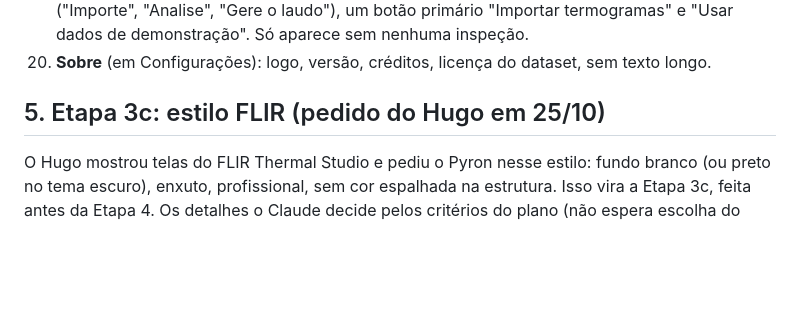
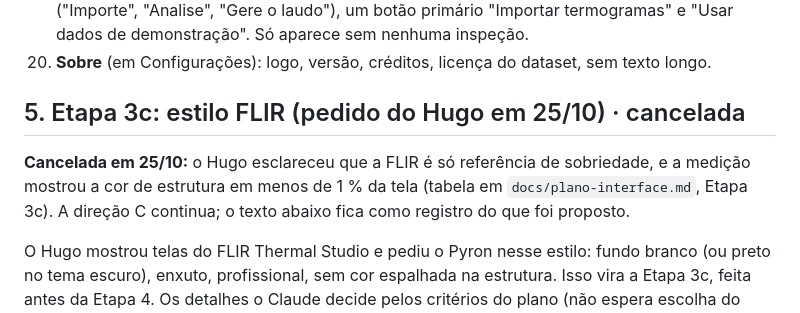
Before and after one commit to hugovieiraz/Pyron---Embrapii, a Markdown page: docs/interface/acabamento.md, the part around the change. Rendered like a GitHub page; blank space fills up the shorter version.

```diff
--- a/docs/interface/acabamento.md
+++ b/docs/interface/acabamento.md
@@ -96,7 +96,11 @@ Conferido: testes da interface (10/10), `node --check`, os dois temas.
     "Usar dados de demonstração". Só aparece sem nenhuma inspeção.
 20. **Sobre** (em Configurações): logo, versão, créditos, licença do dataset, sem texto longo.
 
-## 5. Etapa 3c: estilo FLIR (pedido do Hugo em 25/10)
+## 5. Etapa 3c: estilo FLIR (pedido do Hugo em 25/10) · cancelada
+
+**Cancelada em 25/10:** o Hugo esclareceu que a FLIR é só referência de sobriedade, e a medição mostrou
+a cor de estrutura em menos de 1 % da tela (tabela em `docs/plano-interface.md`, Etapa 3c). A direção C
+continua; o texto abaixo fica como registro do que foi proposto.
 
 O Hugo mostrou telas do FLIR Thermal Studio e pediu o Pyron nesse estilo: fundo branco (ou preto no
 tema escuro), enxuto, profissional, sem cor espalhada na estrutura. Isso vira a Etapa 3c, feita antes
```
Also changed, not shown: CLAUDE.md (+3 -0 lines), docs/plano-interface.md (+18 -10 lines).
